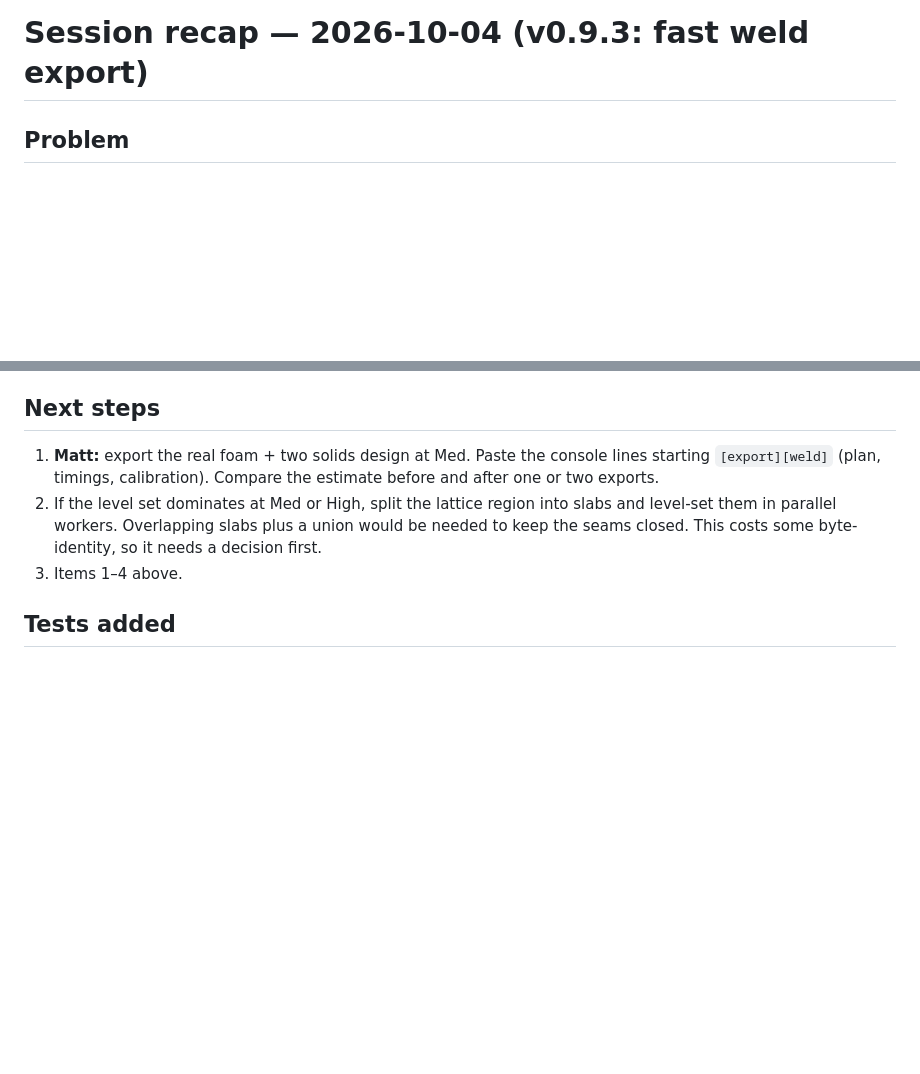
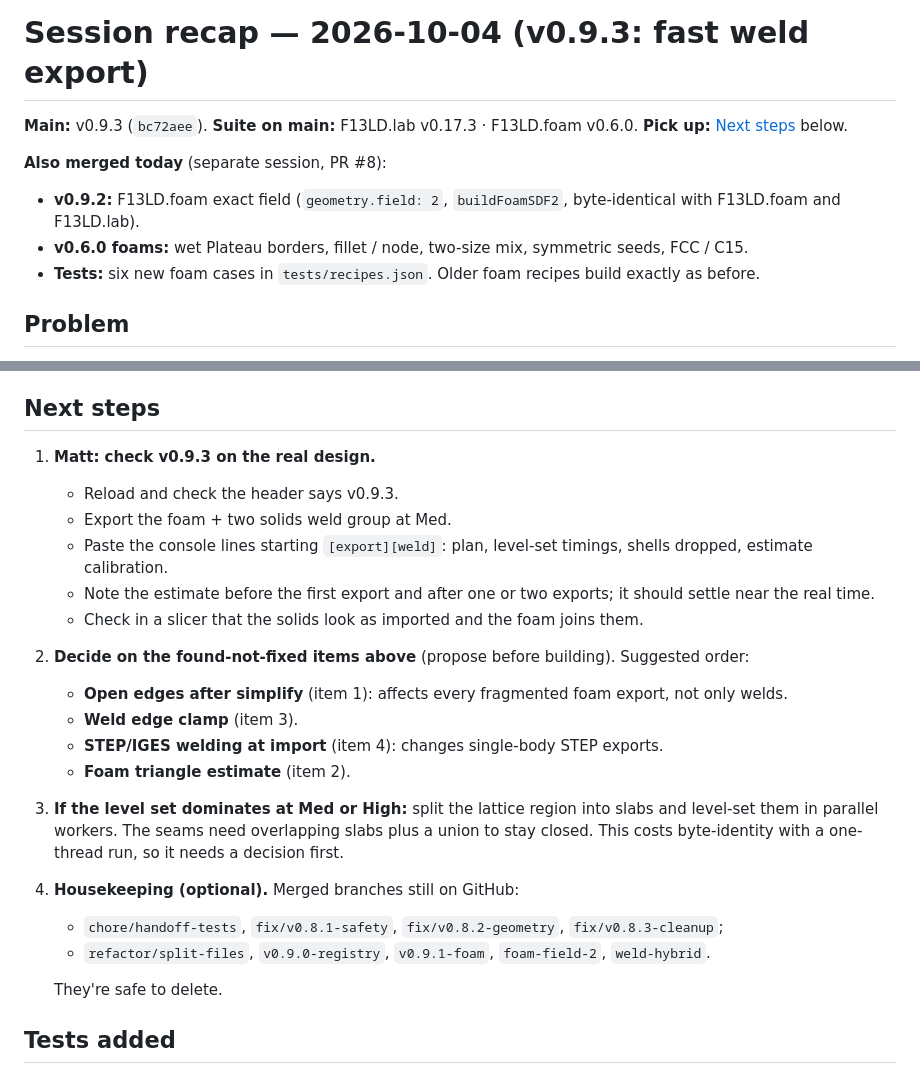
Before and after one commit to mshomper/f13ld.mesh, a Markdown page: docs/SESSION_RECAP_2026-10-04.md, 2 parts joined by grey strips. Rendered like a GitHub page; blank space fills up the shorter version.

Commit message:
docs: wrap-up 2026-10-04 — recap header, v0.9.2 note, pick-up list
Co-Authored-By: Claude Opus 5.5 <noreply@anthropic.com>

```diff
--- a/docs/SESSION_RECAP_2026-10-04.md
+++ b/docs/SESSION_RECAP_2026-10-04.md
@@ -1,4 +1,11 @@
 # Session recap — 2026-10-04 (v0.9.3: fast weld export)
+
+**Main:** v0.9.3 (`bc72aee`). **Suite on main:** F13LD.lab v0.17.3 · F13LD.foam v0.6.0. **Pick up:** [Next steps](#next-steps) below.
+
+**Also merged today** (separate session, PR #8):
+- **v0.9.2:** F13LD.foam exact field (`geometry.field: 2`, `buildFoamSDF2`, byte-identical with F13LD.foam and F13LD.lab).
+- **v0.6.0 foams:** wet Plateau borders, fillet / node, two-size mix, symmetric seeds, FCC / C15.
+- **Tests:** six new foam cases in `tests/recipes.json`. Older foam recipes build exactly as before.
 
 ## Problem
 
@@ -101,9 +108,23 @@ Left as is: on very large solids (≥ 100 mm at Med), the solid's level-set copy
 
 ## Next steps
 
-1. **Matt:** export the real foam + two solids design at Med. Paste the console lines starting `[export][weld]` (plan, timings, calibration). Compare the estimate before and after one or two exports.
-2. If the level set dominates at Med or High, split the lattice region into slabs and level-set them in parallel workers. Overlapping slabs plus a union would be needed to keep the seams closed. This costs some byte-identity, so it needs a decision first.
-3. Items 1–4 above.
+1. **Matt: check v0.9.3 on the real design.**
+   - Reload and check the header says v0.9.3.
+   - Export the foam + two solids weld group at Med.
+   - Paste the console lines starting `[export][weld]`: plan, level-set timings, shells dropped, estimate calibration.
+   - Note the estimate before the first export and after one or two exports; it should settle near the real time.
+   - Check in a slicer that the solids look as imported and the foam joins them.
+2. **Decide on the found-not-fixed items above** (propose before building). Suggested order:
+   - **Open edges after simplify** (item 1): affects every fragmented foam export, not only welds.
+   - **Weld edge clamp** (item 3).
+   - **STEP/IGES welding at import** (item 4): changes single-body STEP exports.
+   - **Foam triangle estimate** (item 2).
+3. **If the level set dominates at Med or High:** split the lattice region into slabs and level-set them in parallel workers. The seams need overlapping slabs plus a union to stay closed. This costs byte-identity with a one-thread run, so it needs a decision first.
+4. **Housekeeping (optional).** Merged branches still on GitHub:
+   - `chore/handoff-tests`, `fix/v0.8.1-safety`, `fix/v0.8.2-geometry`, `fix/v0.8.3-cleanup`;
+   - `refactor/split-files`, `v0.9.0-registry`, `v0.9.1-foam`, `foam-field-2`, `weld-hybrid`.
+
+   They're safe to delete.
 
 ## Tests added
 
```
